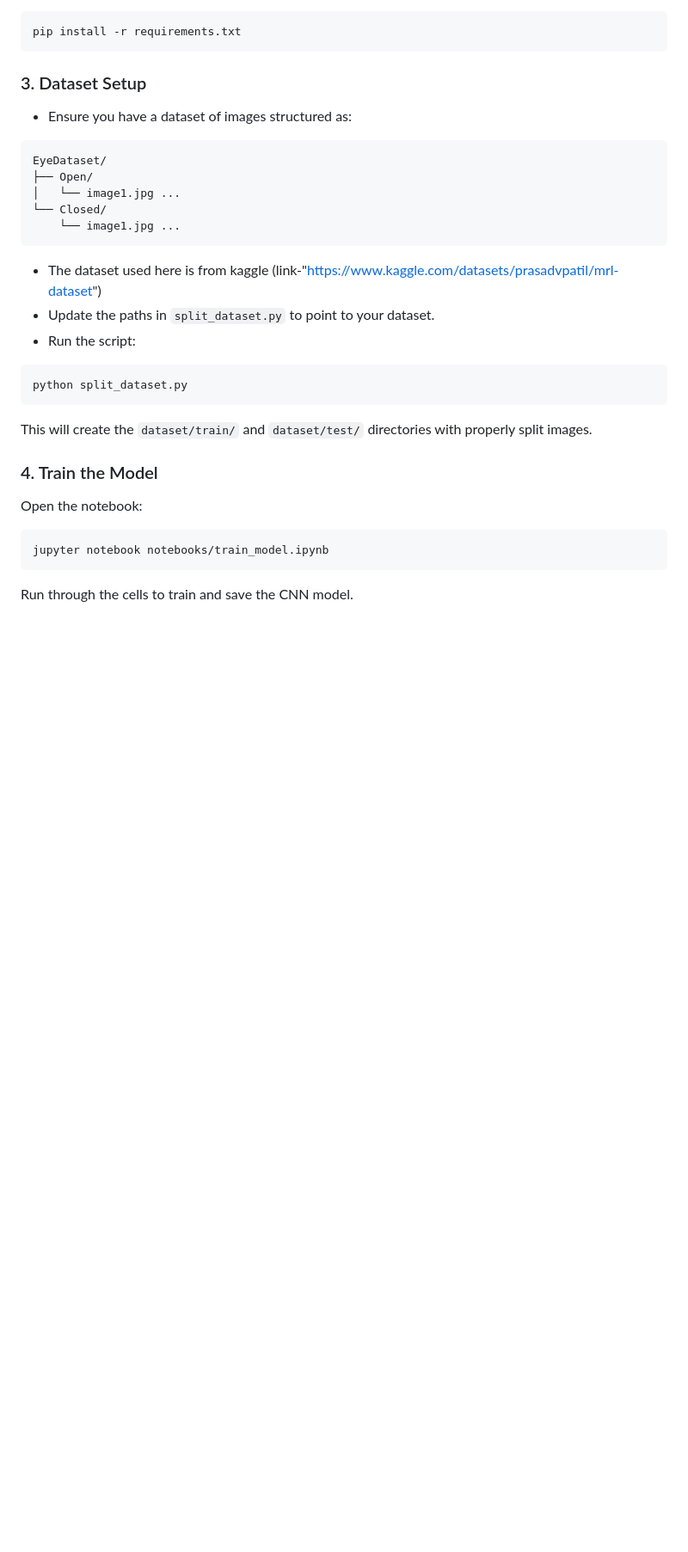
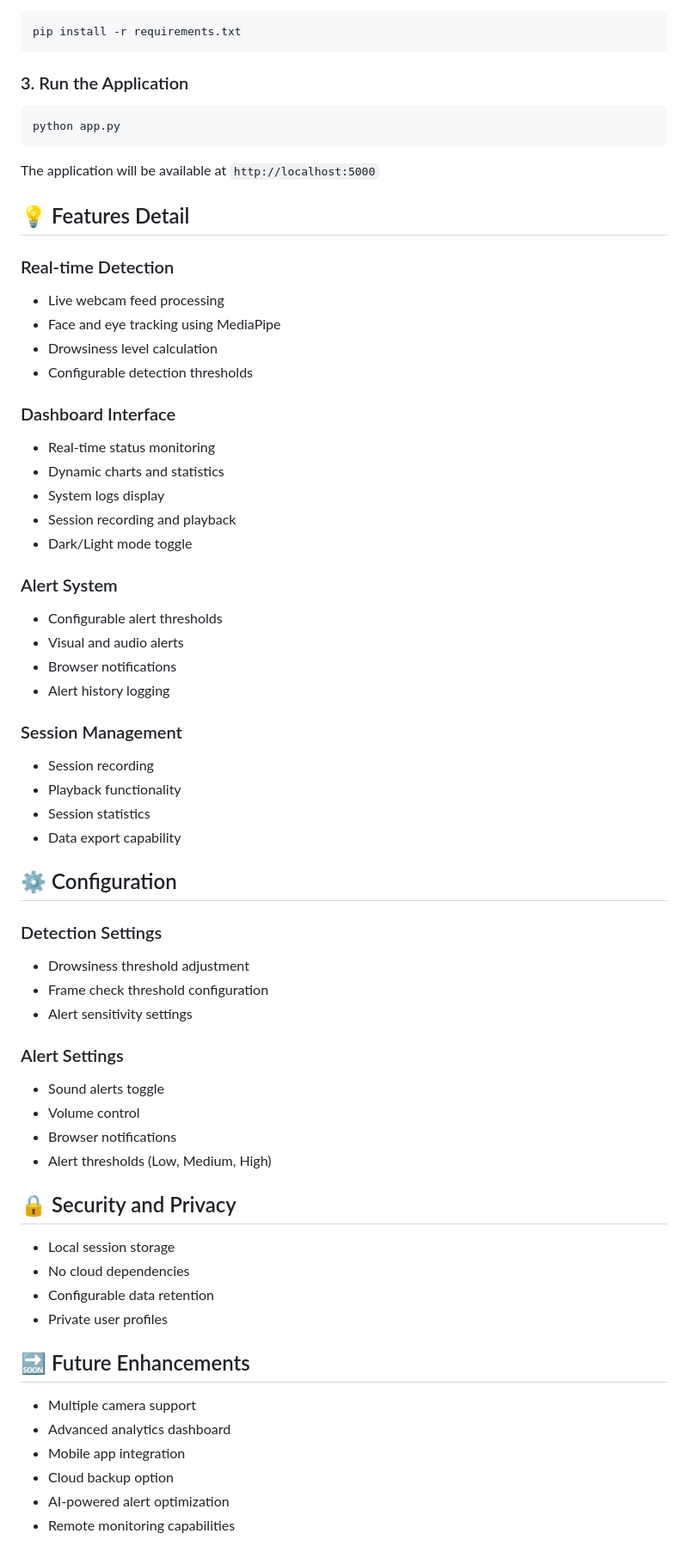
Before and after one commit to SUY18ASH/driver-drowsiness-detection, a Markdown page: README.md, the part around the change printed below. Shown: that part at 86% size. Rendered like a GitHub page; blank space fills up the shorter version.

````diff
--- a/README.md
+++ b/README.md
@@ -55,34 +80,67 @@ cd driver-drowsiness-detection
 pip install -r requirements.txt
 ```
 
-### 3. Dataset Setup
+### 3. Run the Application
 
-- Ensure you have a dataset of images structured as:
-
-```
-EyeDataset/
-├── Open/
-│   └── image1.jpg ...
-└── Closed/
-    └── image1.jpg ...
+```bash
+python app.py
 ```
 
-- The dataset used here is from kaggle (link-"https://www.kaggle.com/datasets/prasadvpatil/mrl-dataset")
-- Update the paths in `split_dataset.py` to point to your dataset.
-- Run the script:
+The application will be available at `http://localhost:5000`
 
-```bash
-python split_dataset.py
-```
+## 💡 Features Detail
 
-This will create the `dataset/train/` and `dataset/test/` directories with properly split images.
+### Real-time Detection
+- Live webcam feed processing
+- Face and eye tracking using MediaPipe
+- Drowsiness level calculation
+- Configurable detection thresholds
 
-### 4. Train the Model
+### Dashboard Interface
+- Real-time status monitoring
+- Dynamic charts and statistics
+- System logs display
+- Session recording and playback
+- Dark/Light mode toggle
 
-Open the notebook:
+### Alert System
+- Configurable alert thresholds
+- Visual and audio alerts
+- Browser notifications
+- Alert history logging
 
-```bash
-jupyter notebook notebooks/train_model.ipynb
-```
+### Session Management
+- Session recording
+- Playback functionality
+- Session statistics
+- Data export capability
 
-Run through the cells to train and save the CNN model.
+## ⚙️ Configuration
+
+### Detection Settings
+- Drowsiness threshold adjustment
+- Frame check threshold configuration
+- Alert sensitivity settings
+
+### Alert Settings
+- Sound alerts toggle
+- Volume control
+- Browser notifications
+- Alert thresholds (Low, Medium, High)
+
+## 🔒 Security and Privacy
+
+- Local session storage
+- No cloud dependencies
+- Configurable data retention
+- Private user profiles
+
+## 🔜 Future Enhancements
+
+- Multiple camera support
+- Advanced analytics dashboard
+- Mobile app integration
+- Cloud backup option
+- AI-powered alert optimization
+- Remote monitoring capabilities
+
````
Also changed, not shown: other parts of README.md (+63 -89 lines).
